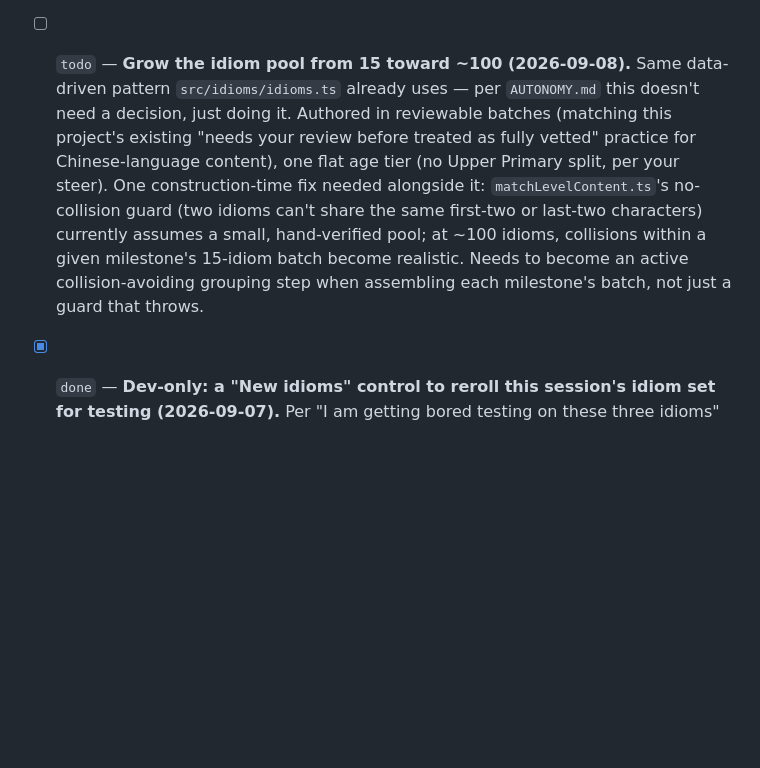
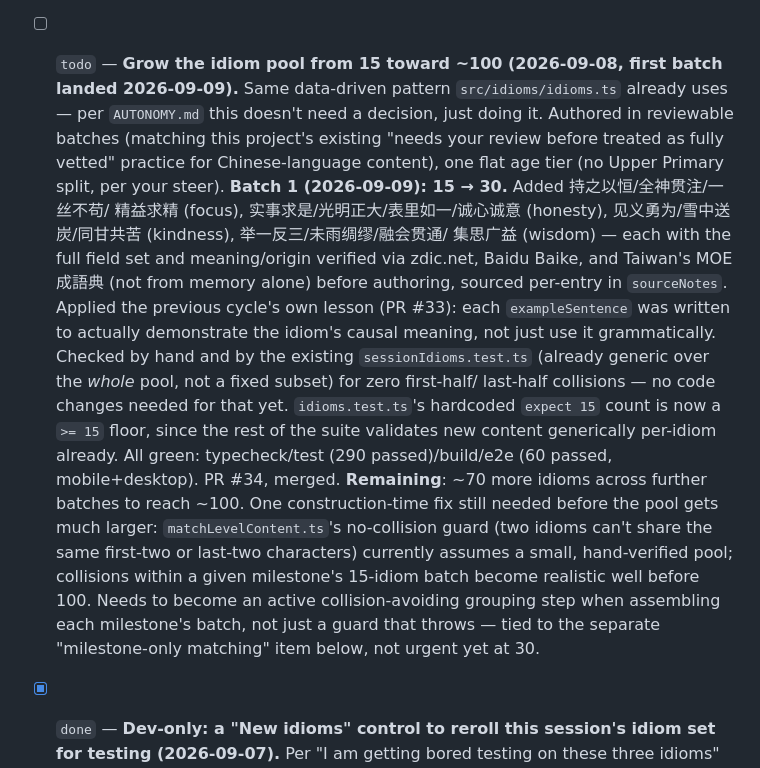
Before and after one commit to deatheroai/chengyu-dao, a Markdown page: BACKLOG.md, the part around the change. GitHub-like rendering; blank space fills up the shorter version.

Commit message:
BACKLOG.md: record batch 1 of the idiom-pool growth as landed (#35)
PR #34 (15 -> 30 idioms) merged. Updates the "Grow the idiom pool"
entry with what actually landed and what's left (~70 more idioms
across further batches, plus the still-pending match-level
collision-avoidance work once the pool gets larger).


Claude-Session: https://claude.ai/code/session_01ACZYvN9nqC8qj5BGaR5Crd

Co-authored-by: Claude <noreply@anthropic.com>

```diff
--- a/BACKLOG.md
+++ b/BACKLOG.md
@@ -277,20 +277,40 @@ section and `TestAI`'s own `BACKLOG.md` for everything before this point.
       a round-over-round trend are the same underlying data, just
       displayed two ways. Not hardcoded to a fixed number of rounds —
       just keeps going as the idiom pool grows.
-- [ ] `todo` — **Grow the idiom pool from 15 toward ~100 (2026-09-08).**
-      Same data-driven pattern `src/idioms/idioms.ts` already uses —
-      per `AUTONOMY.md` this doesn't need a decision, just doing it.
-      Authored in reviewable batches (matching this project's existing
-      "needs your review before treated as fully vetted" practice for
-      Chinese-language content), one flat age tier (no Upper Primary
-      split, per your steer). One construction-time fix needed
-      alongside it: `matchLevelContent.ts`'s no-collision guard (two
+- [ ] `todo` — **Grow the idiom pool from 15 toward ~100 (2026-09-08,
+      first batch landed 2026-09-09).** Same data-driven pattern
+      `src/idioms/idioms.ts` already uses — per `AUTONOMY.md` this
+      doesn't need a decision, just doing it. Authored in reviewable
+      batches (matching this project's existing "needs your review
+      before treated as fully vetted" practice for Chinese-language
+      content), one flat age tier (no Upper Primary split, per your
+      steer).
+      **Batch 1 (2026-09-09): 15 → 30.** Added 持之以恒/全神贯注/一丝不苟/
+      精益求精 (focus), 实事求是/光明正大/表里如一/诚心诚意 (honesty),
+      见义勇为/雪中送炭/同甘共苦 (kindness), 举一反三/未雨绸缪/融会贯通/
+      集思广益 (wisdom) — each with the full field set and meaning/origin
+      verified via zdic.net, Baidu Baike, and Taiwan's MOE 成語典 (not
+      from memory alone) before authoring, sourced per-entry in
+      `sourceNotes`. Applied the previous cycle's own lesson (PR #33):
+      each `exampleSentence` was written to actually demonstrate the
+      idiom's causal meaning, not just use it grammatically. Checked by
+      hand and by the existing `sessionIdioms.test.ts` (already generic
+      over the *whole* pool, not a fixed subset) for zero first-half/
+      last-half collisions — no code changes needed for that yet.
+      `idioms.test.ts`'s hardcoded `expect 15` count is now a `>= 15`
+      floor, since the rest of the suite validates new content
+      generically per-idiom already. All green: typecheck/test (290
+      passed)/build/e2e (60 passed, mobile+desktop). PR #34, merged.
+      **Remaining**: ~70 more idioms across further batches to reach
+      ~100. One construction-time fix still needed before the pool gets
+      much larger: `matchLevelContent.ts`'s no-collision guard (two
       idioms can't share the same first-two or last-two characters)
-      currently assumes a small, hand-verified pool; at ~100 idioms,
-      collisions within a given milestone's 15-idiom batch become
-      realistic. Needs to become an active collision-avoiding grouping
-      step when assembling each milestone's batch, not just a guard that
-      throws.
+      currently assumes a small, hand-verified pool; collisions within a
+      given milestone's 15-idiom batch become realistic well before 100.
+      Needs to become an active collision-avoiding grouping step when
+      assembling each milestone's batch, not just a guard that throws —
+      tied to the separate "milestone-only matching" item below, not
+      urgent yet at 30.
 
 - [x] `done` — **Dev-only: a "New idioms" control to reroll this
       session's idiom set for testing (2026-09-07).** Per "I am getting
```
